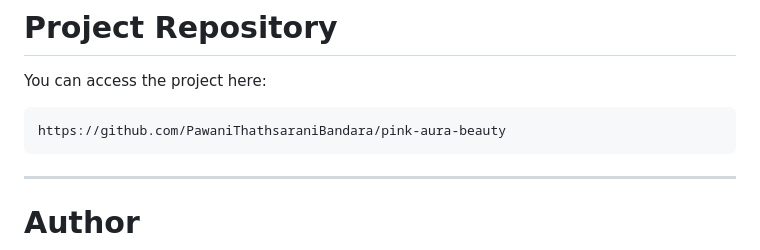
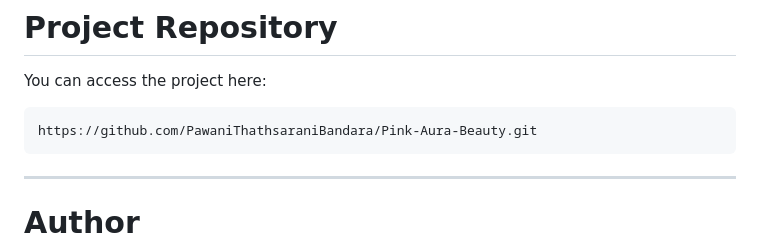
Before and after one commit to PawaniThathsaraniBandara/Pink-Aura-Beauty, a Markdown page: README.md, the part around the change. Drawn GitHub-style.

````diff
--- a/README.md
+++ b/README.md
@@ -179,7 +179,7 @@ After completing this project:
 You can access the project here:
 
 ```
-https://github.com/PawaniThathsaraniBandara/pink-aura-beauty
+https://github.com/PawaniThathsaraniBandara/Pink-Aura-Beauty.git
 ```
 
 ---
````
